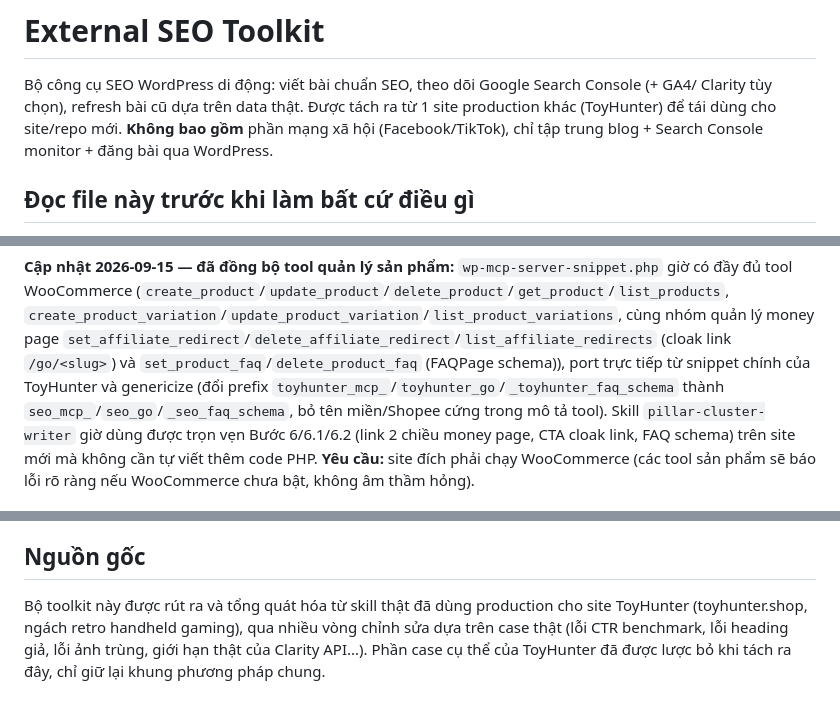
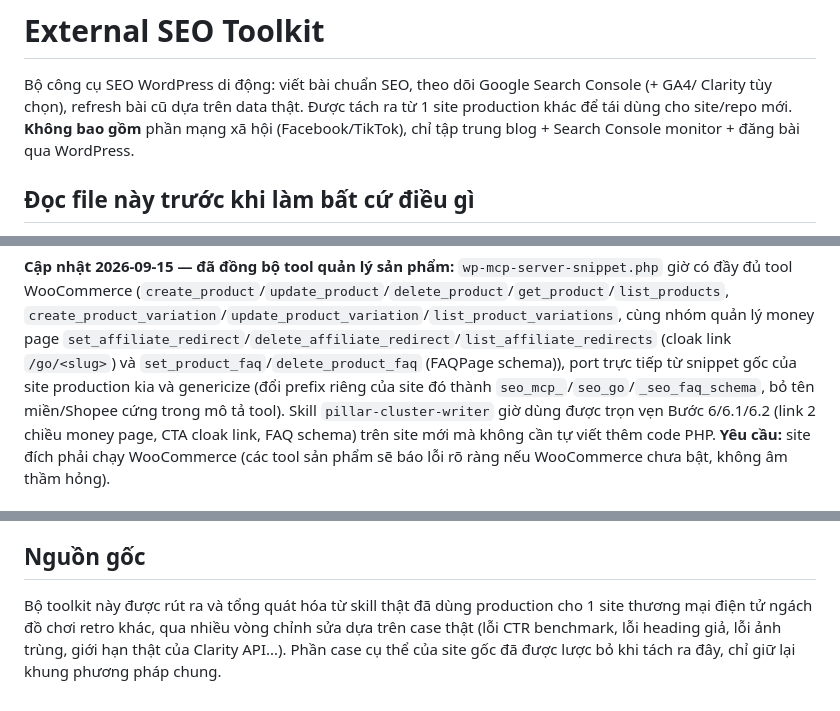
Before and after one commit to infinaqnhat/Web-Infina-AI, a Markdown page: external-seo-toolkit/README.md, 3 parts joined by grey strips. GitHub-like rendering.

Commit message:
Scrub ToyHunter mentions from external-seo-toolkit docs
Replace with generic "another production site" references so the
toolkit doesn't leak the source site's name or niche.

Co-Authored-By: Claude Sonnet 5 <noreply@anthropic.com>
Claude-Session: https://claude.ai/code/session_01HECtjQ2jGx1cBDgmjfdU2i

```diff
--- a/external-seo-toolkit/README.md
+++ b/external-seo-toolkit/README.md
@@ -2,7 +2,7 @@
 
 Bộ công cụ SEO WordPress di động: viết bài chuẩn SEO, theo dõi Google Search Console (+ GA4/
 Clarity tùy chọn), refresh bài cũ dựa trên data thật. Được tách ra từ 1 site production khác
-(ToyHunter) để tái dùng cho site/repo mới. **Không bao gồm** phần mạng xã hội (Facebook/TikTok),
+để tái dùng cho site/repo mới. **Không bao gồm** phần mạng xã hội (Facebook/TikTok),
 chỉ tập trung blog + Search Console monitor + đăng bài qua WordPress.
 
 ## Đọc file này trước khi làm bất cứ điều gì
@@ -54,8 +54,8 @@ external-seo-toolkit/
 `create_product_variation`/`update_product_variation`/`list_product_variations`, cùng nhóm quản lý
 money page `set_affiliate_redirect`/`delete_affiliate_redirect`/`list_affiliate_redirects` (cloak link
 `/go/<slug>`) và `set_product_faq`/`delete_product_faq` (FAQPage schema)), port trực tiếp từ snippet
-chính của ToyHunter và genericize (đổi prefix `toyhunter_mcp_`/`toyhunter_go`/`_toyhunter_faq_schema`
-thành `seo_mcp_`/`seo_go`/`_seo_faq_schema`, bỏ tên miền/Shopee cứng trong mô tả tool). Skill
+gốc của site production kia và genericize (đổi prefix riêng của site đó thành
+`seo_mcp_`/`seo_go`/`_seo_faq_schema`, bỏ tên miền/Shopee cứng trong mô tả tool). Skill
 `pillar-cluster-writer` giờ dùng được trọn vẹn Bước 6/6.1/6.2 (link 2 chiều money page, CTA cloak link,
 FAQ schema) trên site mới mà không cần tự viết thêm code PHP. **Yêu cầu:** site đích phải chạy
 WooCommerce (các tool sản phẩm sẽ báo lỗi rõ ràng nếu WooCommerce chưa bật, không âm thầm hỏng).
@@ -162,7 +162,7 @@ rulebook (nguồn tin cụ thể, tiêu chí chọn) phải viết lại hoàn t
 
 ## Nguồn gốc
 
-Bộ toolkit này được rút ra và tổng quát hóa từ skill thật đã dùng production cho site ToyHunter
-(toyhunter.shop, ngách retro handheld gaming), qua nhiều vòng chỉnh sửa dựa trên case thật (lỗi
+Bộ toolkit này được rút ra và tổng quát hóa từ skill thật đã dùng production cho 1 site thương
+mại điện tử ngách đồ chơi retro khác, qua nhiều vòng chỉnh sửa dựa trên case thật (lỗi
 CTR benchmark, lỗi heading giả, lỗi ảnh trùng, giới hạn thật của Clarity API...). Phần case cụ
-thể của ToyHunter đã được lược bỏ khi tách ra đây, chỉ giữ lại khung phương pháp chung.
+thể của site gốc đã được lược bỏ khi tách ra đây, chỉ giữ lại khung phương pháp chung.
```
Also changed, not shown: other parts of external-seo-toolkit/README.md (+1 -1 lines), 1 other file.
